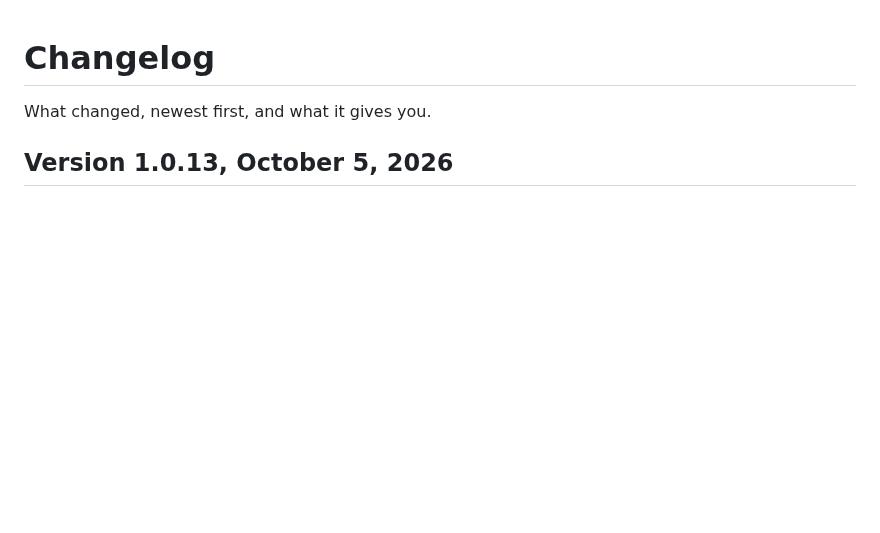
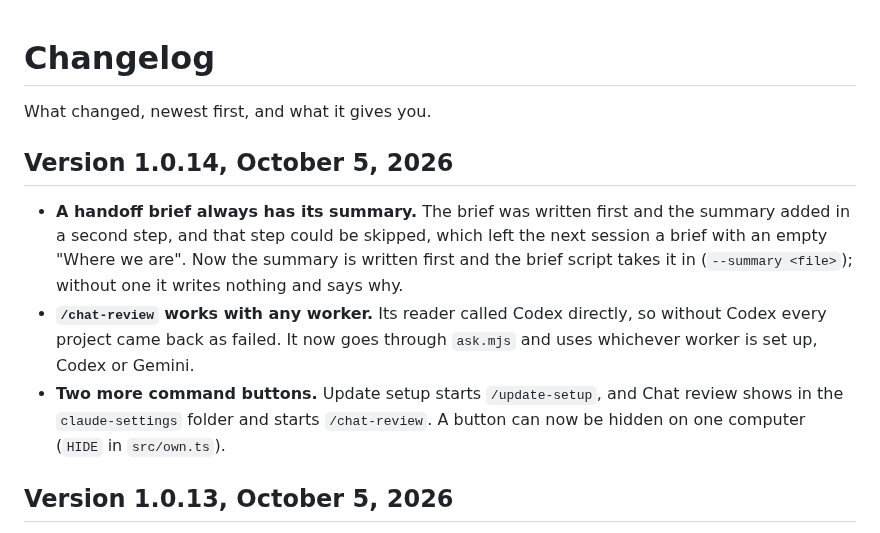
Before and after one commit to tigran-martirosian/ai-coding-setup, a Markdown page: CHANGELOG.md, the part around the change. Drawn GitHub-style; blank space fills up the shorter version.

```diff
--- a/CHANGELOG.md
+++ b/CHANGELOG.md
@@ -1,6 +1,12 @@
 # Changelog
 
 What changed, newest first, and what it gives you.
+
+## Version 1.0.14, October 5, 2026
+
+- **A handoff brief always has its summary.** The brief was written first and the summary added in a second step, and that step could be skipped, which left the next session a brief with an empty "Where we are". Now the summary is written first and the brief script takes it in (`--summary <file>`); without one it writes nothing and says why.
+- **`/chat-review` works with any worker.** Its reader called Codex directly, so without Codex every project came back as failed. It now goes through `ask.mjs` and uses whichever worker is set up, Codex or Gemini.
+- **Two more command buttons.** Update setup starts `/update-setup`, and Chat review shows in the `claude-settings` folder and starts `/chat-review`. A button can now be hidden on one computer (`HIDE` in `src/own.ts`).
 
 ## Version 1.0.13, October 5, 2026
 
```
Also changed, not shown: README.md (+3 -3 lines), skills/handoff/SKILL.md (+2 -2 lines), docs/img/clip-commands.gif, docs/img/clip-usage.gif, 13 other files.
